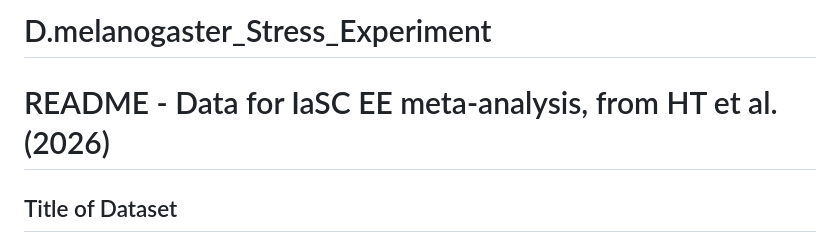
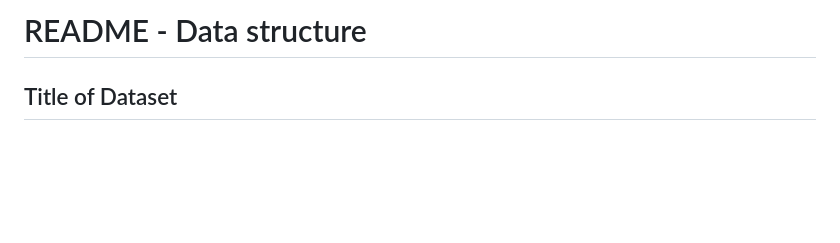
Before and after one commit to mc12-0/2026_D.melanogaster_Stress_Resistance_Experiment, a Markdown page: R Codes/Thermal Stress/README.md, the part around the change. Rendered like a GitHub page; blank space fills up the shorter version.

```diff
--- a/R Codes/Thermal Stress/README - Data Structure.md
+++ b/R Codes/Thermal Stress/README.md
@@ -1,5 +1,5 @@
-# D.melanogaster_Stress_Experiment
-# README - Data for IaSC EE meta-analysis, from HT et al.(2026)
+# README - Data structure
+
 
 ## Title of Dataset
 Measures of male reproductive fitness, success in mate choice trials, fecundity induced by successful males, sperm offense; mate harm and productivity induced in a male limited selection experiment.
```
